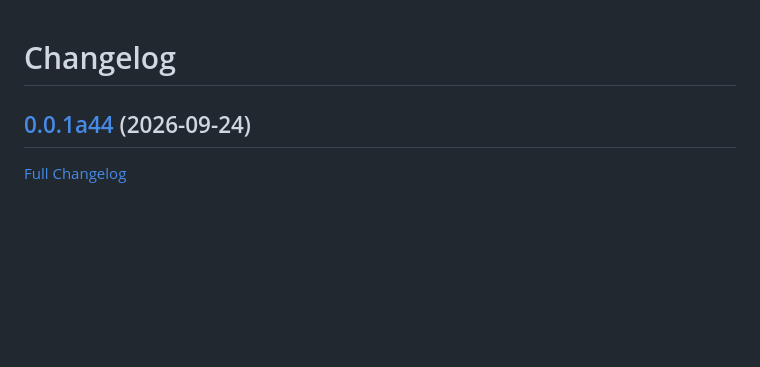
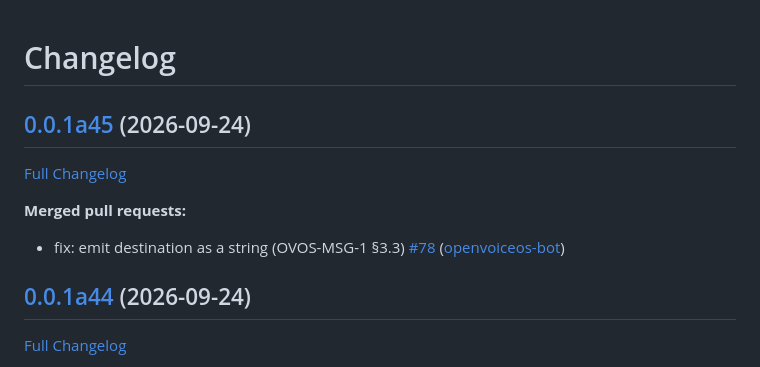
Before and after one commit to OpenVoiceOS/ovos-control-panel, a Markdown page: CHANGELOG.md, the part around the change. Drawn GitHub-style; blank space fills up the shorter version.

Commit message:
Update Changelog

```diff
--- a/CHANGELOG.md
+++ b/CHANGELOG.md
@@ -1,4 +1,12 @@
 # Changelog
+
+## [0.0.1a45](https://github.com/OpenVoiceOS/ovos-control-panel/tree/0.0.1a45) (2026-09-24)
+
+[Full Changelog](https://github.com/OpenVoiceOS/ovos-control-panel/compare/0.0.1a44...0.0.1a45)
+
+**Merged pull requests:**
+
+- fix: emit destination as a string \(OVOS-MSG-1 §3.3\) [\#78](https://github.com/OpenVoiceOS/ovos-control-panel/pull/78) ([openvoiceos-bot](https://github.com/openvoiceos-bot))
 
 ## [0.0.1a44](https://github.com/OpenVoiceOS/ovos-control-panel/tree/0.0.1a44) (2026-09-24)
 
```
